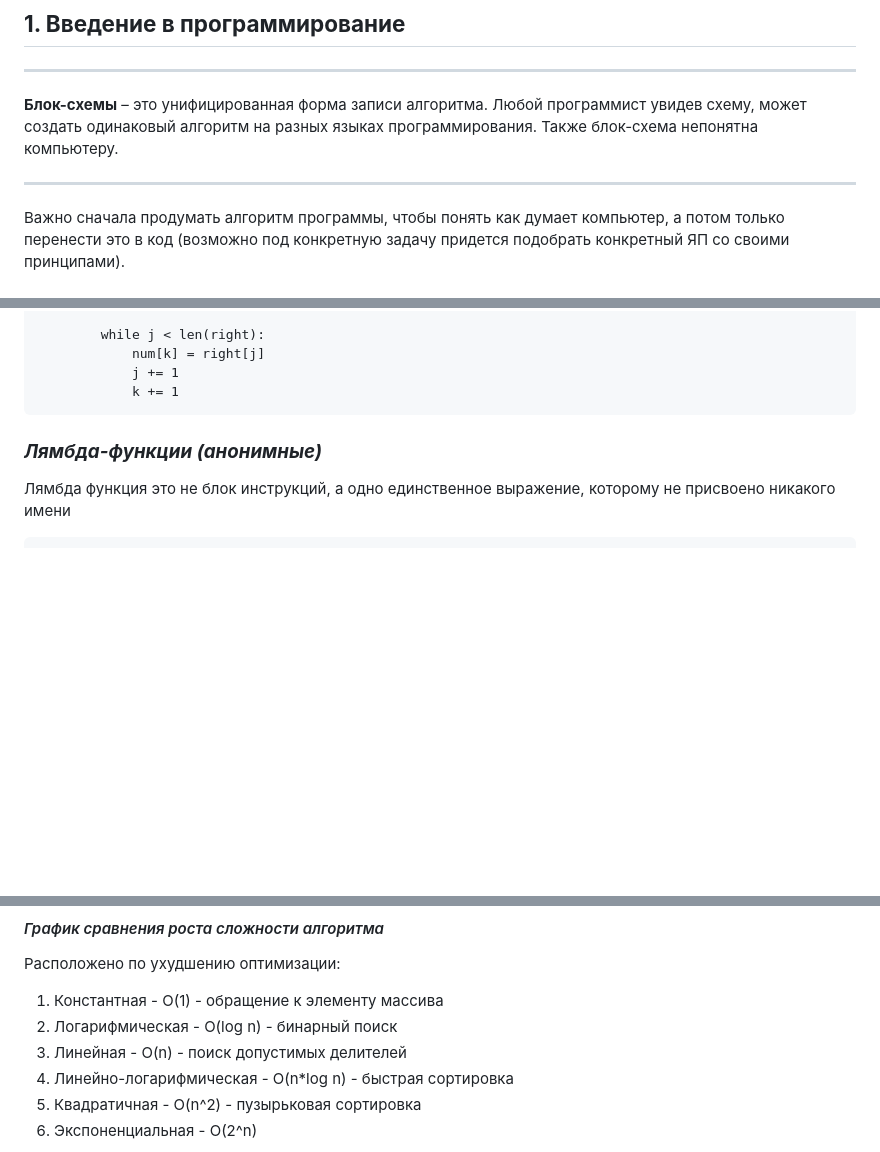
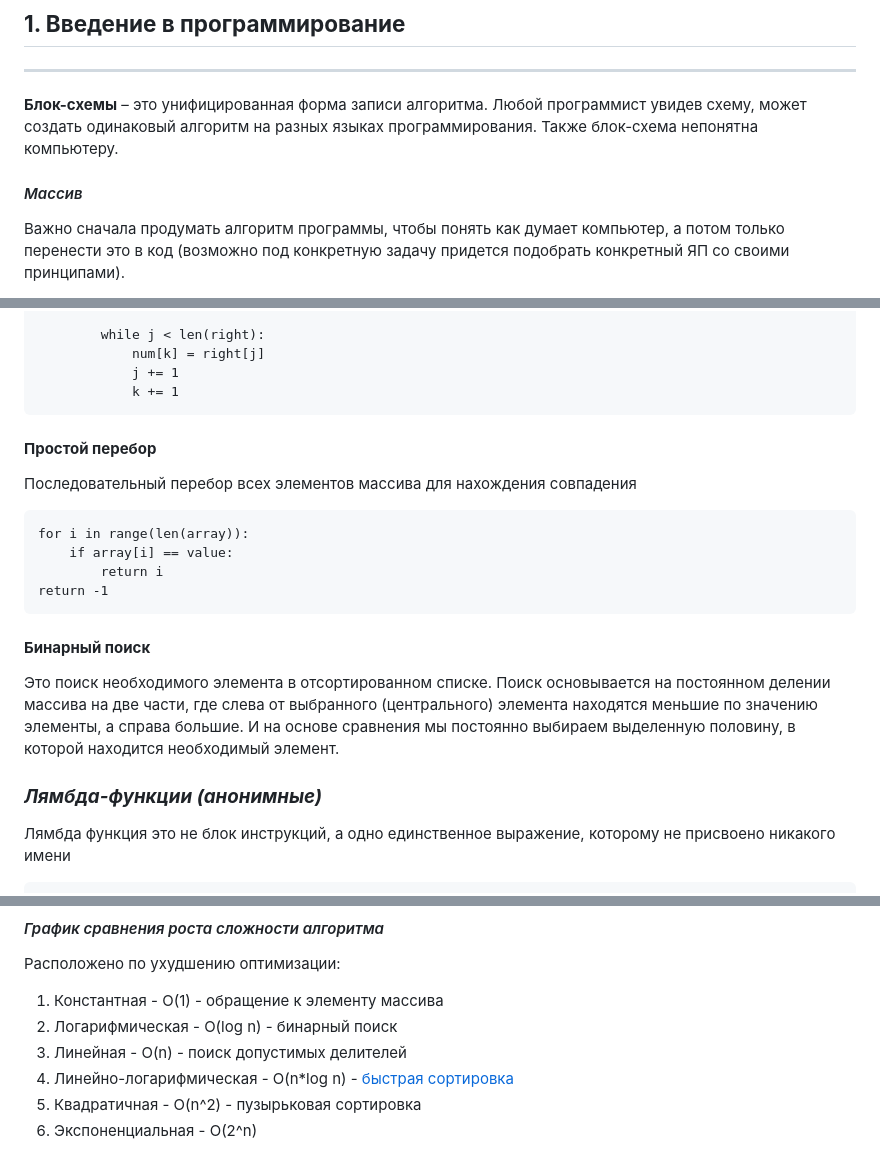
Before and after one commit to marl-ot/learning, a Markdown page: lectures/lectures.md, 3 parts joined by grey strips. Rendered like a GitHub page; blank space fills up the shorter version.

```diff
--- a/lectures/lectures.md
+++ b/lectures/lectures.md
@@ -71,7 +71,7 @@
 ***
 **Блок-схемы** – это унифицированная форма записи алгоритма. Любой программист увидев схему, может создать одинаковый алгоритм на разных языках программирования. Также блок-схема непонятна компьютеру.
 
----
+#### *Массив*
 
 Важно сначала продумать алгоритм программы, чтобы понять как думает компьютер, а потом только перенести это в код (возможно под конкретную задачу придется подобрать конкретный ЯП со своими принципами).
 
@@ -1049,6 +1109,24 @@ Alias (псевдоним) — альтернативное имя, которо
                 num[k] = right[j]
                 j += 1
                 k += 1
+
+#### **Простой перебор**
+
+Последовательный перебор всех элементов массива для нахождения совпадения
+
+    for i in range(len(array)):
+        if array[i] == value:
+            return i
+    return -1
+
+#### **Бинарный поиск**
+
+Это поиск необходимого элемента в отсортированном списке. Поиск основывается на постоянном
+делении массива на две части, где слева от выбранного (центрального) элемента находятся меньшие
+по значению элементы, а справа большие. И на основе сравнения мы постоянно выбираем выделенную
+половину, в которой находится необходимый элемент.
+
+
 
 ### ***Лямбда-функции (анонимные)***
 
@@ -1351,7 +1430,7 @@ Alias (псевдоним) — альтернативное имя, которо
 1. Константная - O(1) - обращение к элементу массива
 2. <span style="color:purple">Логарифмическая - O(log n)</span> - бинарный поиск
 3. <span style="color:green">Линейная - O(n)</span> - поиск допустимых делителей
-4. <span style="color:blue">Линейно-логарифмическая - O(n*log n)</span> - быстрая сортировка
+4. <span style="color:blue">Линейно-логарифмическая - O(n*log n)</span> - [быстрая сортировка](#быстрая-сортировка)
 5. <span style="color:red">Квадратичная - O(n^2)</span> - пузырьковая сортировка
 6. <span style="color:yellow">Экспоненциальная - O(2^n)</span>
 
```
Also changed, not shown: other parts of lectures/lectures.md (+89 -3 lines), lectures/images/heapsort.png (added), lectures/images/sifting_algorithm.png (added), 15 other files.
